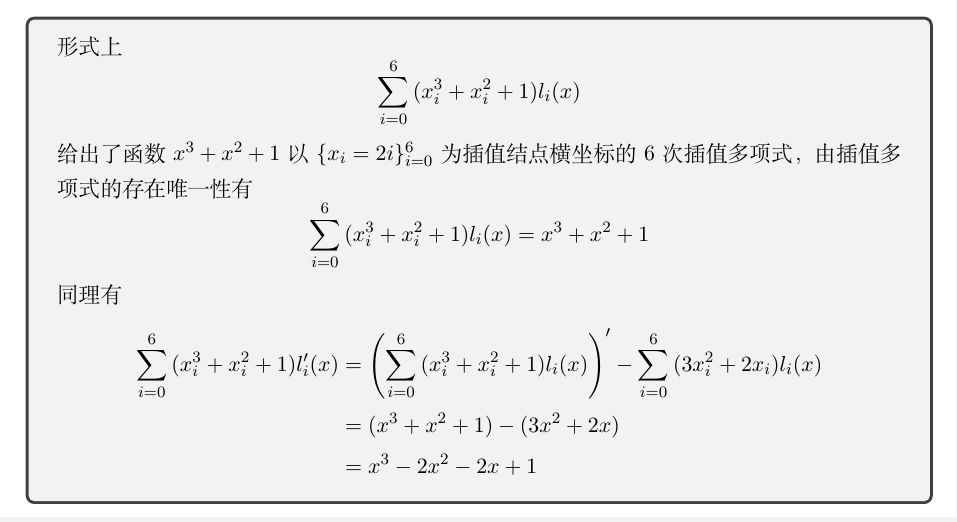
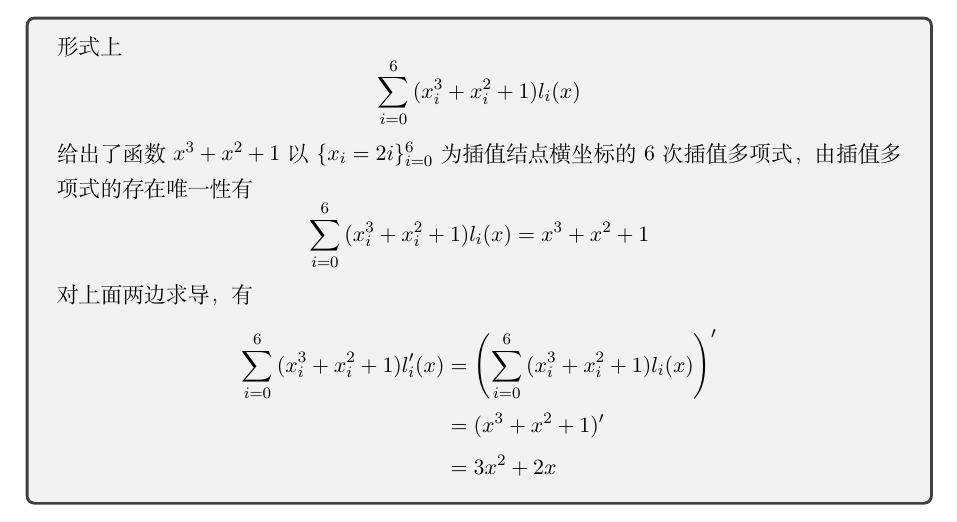
Before and after one commit to lyc0930/Numerical-Computation-Assignment, a LaTeX problem sheet (Homework/Homework3/PB17000297_罗晏宸.tex): part of page 6 of 6, cut so that both start at the same text. Compiled offline with XeLaTeX.

Commit message:
Update after parallel

```diff
--- a/Homework/Homework3/PB17000297_罗晏宸.tex
+++ b/Homework/Homework3/PB17000297_罗晏宸.tex
@@ -199,11 +199,11 @@
 	\begin{equation*}
 		\sum_{i = 0}^6{(x_i^3 + x_i^2 + 1)l_i(x)} = x^3 + x^2 + 1
 	\end{equation*}
-	同理有
+	对上面两边求导，有
 	\begin{align*}
-		\sum_{i = 0}^6{(x_i^3 + x_i^2 + 1)l'_i(x)} & = \left(\sum_{i = 0}^6{(x_i^3 + x_i^2 + 1)l_i(x)}\right)' - \sum_{i = 0}^6{(3x_i^2 + 2x_i)l_i(x)} \\
-		                                           & = (x^3 + x^2 + 1) - (3x^2 + 2x)                                                                   \\
-		                                           & = x^3 - 2x^2 - 2x + 1
+		\sum_{i = 0}^6{(x_i^3 + x_i^2 + 1)l'_i(x)} & = \left(\sum_{i = 0}^6{(x_i^3 + x_i^2 + 1)l_i(x)}\right)' \\
+		                                           & = (x^3 + x^2 + 1)'                                        \\
+		                                           & = 3x^2 + 2x
 	\end{align*}
 	}
 
```
Also changed, not shown: Homework/Homework3/PB17000297_罗晏宸.pdf, 1 other file.
